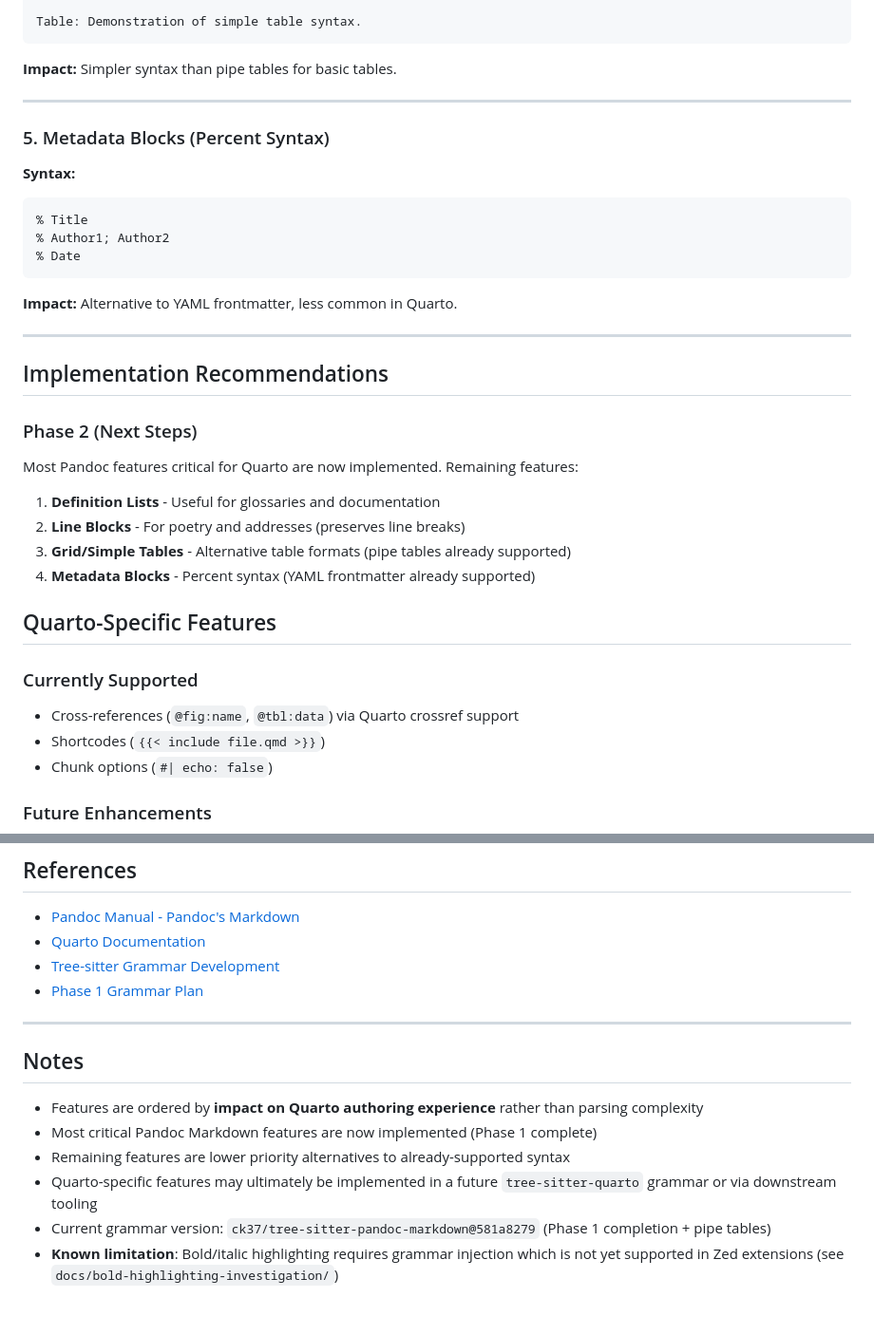
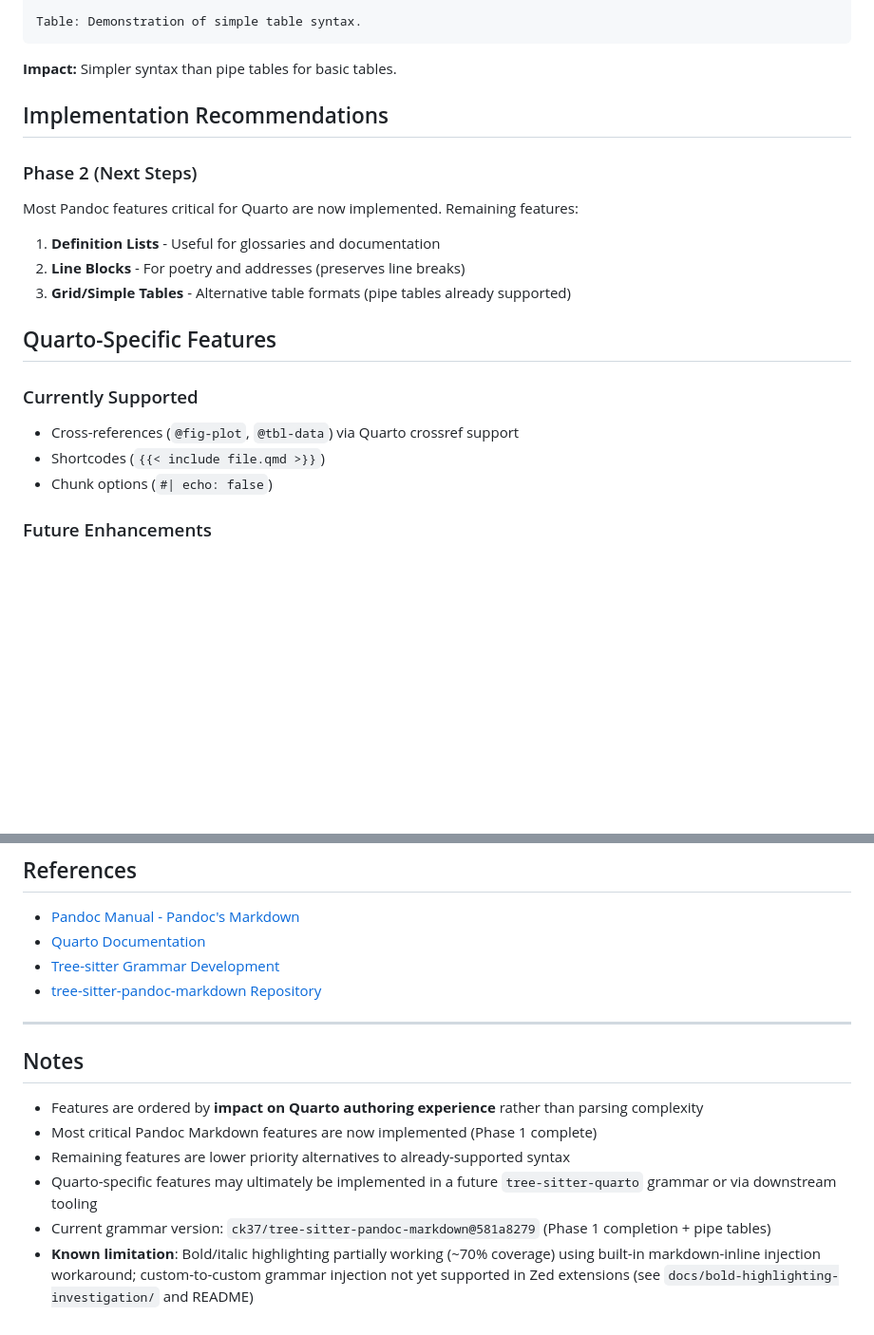
Before and after one commit to ck37/zed-quarto-extension, a Markdown page: docs/grammar-feature-needs.md, 2 parts joined by grey strips. Shown: that part at 95% size. Rendered like a GitHub page; blank space fills up the shorter version.

Commit message:
update grammar-feature-needs.md for accuracy
- move percent metadata to implemented features section
- update bold/italic highlighting status to reflect 70% workaround coverage
- fix cross-reference syntax examples (use hyphens not colons)
- replace broken phase 1 plan link with repository link

````diff
--- a/docs/grammar-feature-needs.md
+++ b/docs/grammar-feature-needs.md
@@ -134,20 +135,6 @@ Table: Demonstration of simple table syntax.
 
 **Impact:** Simpler syntax than pipe tables for basic tables.
 
----
-
-### 5. Metadata Blocks (Percent Syntax)
-
-**Syntax:**
-```markdown
-% Title
-% Author1; Author2
-% Date
-```
-
-**Impact:** Alternative to YAML frontmatter, less common in Quarto.
-
----
 
 ## Implementation Recommendations
 
@@ -158,12 +145,11 @@ Most Pandoc features critical for Quarto are now implemented. Remaining features
 1. **Definition Lists** - Useful for glossaries and documentation
 2. **Line Blocks** - For poetry and addresses (preserves line breaks)
 3. **Grid/Simple Tables** - Alternative table formats (pipe tables already supported)
-4. **Metadata Blocks** - Percent syntax (YAML frontmatter already supported)
 
 ## Quarto-Specific Features
 
 ### Currently Supported
-- Cross-references (`@fig:name`, `@tbl:data`) via Quarto crossref support
+- Cross-references (`@fig-plot`, `@tbl-data`) via Quarto crossref support
 - Shortcodes (`{{< include file.qmd >}}`)
 - Chunk options (`#| echo: false`)
 
@@ -192,7 +178,7 @@ For each new feature:
 - [Pandoc Manual - Pandoc's Markdown](https://pandoc.org/MANUAL.html#pandocs-markdown)
 - [Quarto Documentation](https://quarto.org/docs/guide/)
 - [Tree-sitter Grammar Development](https://tree-sitter.github.io/tree-sitter/creating-parsers)
-- [Phase 1 Grammar Plan](https://github.com/ck37/tree-sitter-pandoc-markdown/blob/feat/phase-1-pandoc-grammar/plan.md)
+- [tree-sitter-pandoc-markdown Repository](https://github.com/ck37/tree-sitter-pandoc-markdown)
 
 ---
 
@@ -203,4 +189,4 @@ For each new feature:
 - Remaining features are lower priority alternatives to already-supported syntax
 - Quarto-specific features may ultimately be implemented in a future `tree-sitter-quarto` grammar or via downstream tooling
 - Current grammar version: `ck37/tree-sitter-pandoc-markdown@581a8279` (Phase 1 completion + pipe tables)
-- **Known limitation**: Bold/italic highlighting requires grammar injection which is not yet supported in Zed extensions (see `docs/bold-highlighting-investigation/`)
+- **Known limitation**: Bold/italic highlighting partially working (~70% coverage) using built-in markdown-inline injection workaround; custom-to-custom grammar injection not yet supported in Zed extensions (see `docs/bold-highlighting-investigation/` and README)
````
Also changed, not shown: other parts of docs/grammar-feature-needs.md (+2 -1 lines).
